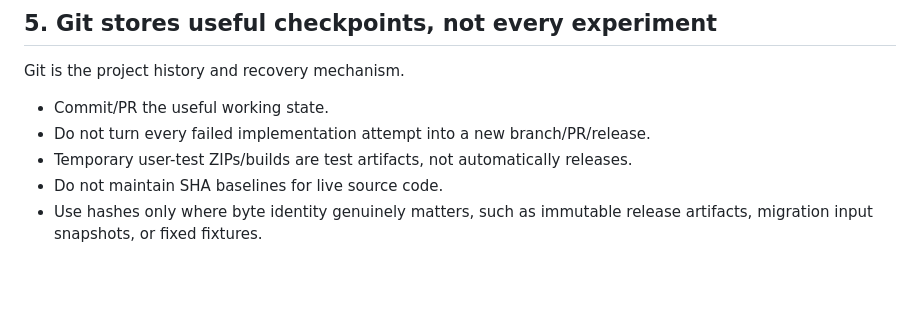
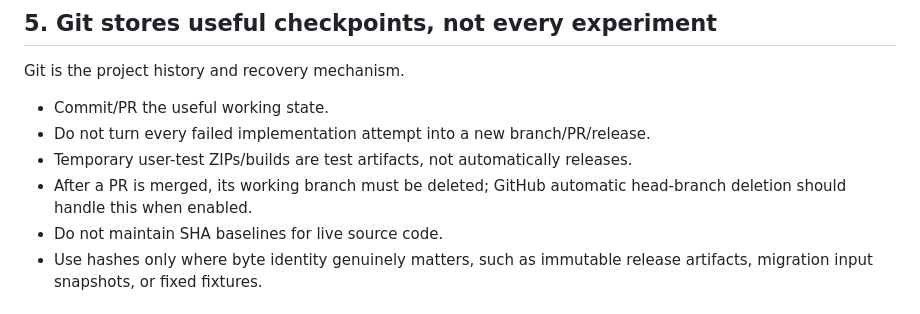
Before and after one commit to Mariozo/LocalSunoDb, a Markdown page: AGENTS.md, the part around the change. Rendered like a GitHub page; blank space fills up the shorter version.

Commit message:
Require merged working branch cleanup

```diff
--- a/AGENTS.md
+++ b/AGENTS.md
@@ -50,6 +50,7 @@ Git is the project history and recovery mechanism.
 - Commit/PR the useful working state.
 - Do not turn every failed implementation attempt into a new branch/PR/release.
 - Temporary user-test ZIPs/builds are test artifacts, not automatically releases.
+- After a PR is merged, its working branch must be deleted; GitHub automatic head-branch deletion should handle this when enabled.
 - Do not maintain SHA baselines for live source code.
 - Use hashes only where byte identity genuinely matters, such as immutable release artifacts, migration input snapshots, or fixed fixtures.
 
```
